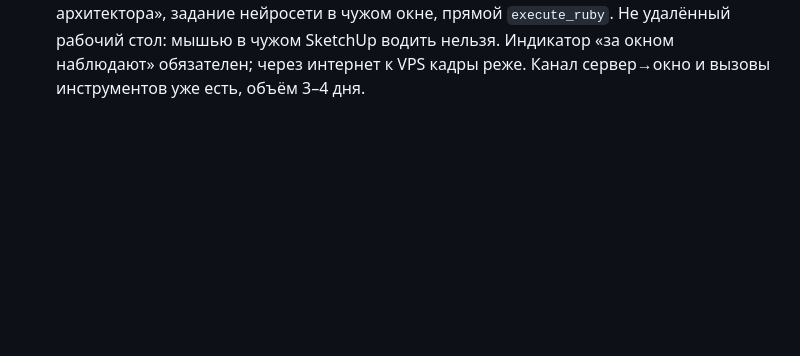
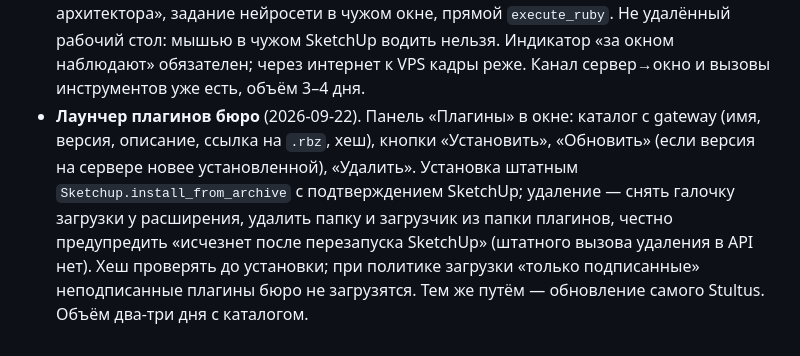
Before and after one commit to B-A-community/stultus, a Markdown page: docs/ROADMAP.md, the part around the change. GitHub-like rendering; blank space fills up the shorter version.

Commit message:
ROADMAP: лаунчер плагинов бюро — в долгий ящик

```diff
--- a/docs/ROADMAP.md
+++ b/docs/ROADMAP.md
@@ -54,3 +54,13 @@
   мышью в чужом SketchUp водить нельзя. Индикатор «за окном наблюдают»
   обязателен; через интернет к VPS кадры реже. Канал сервер→окно и вызовы
   инструментов уже есть, объём 3–4 дня.
+- **Лаунчер плагинов бюро** (2026-09-22). Панель «Плагины» в окне: каталог
+  с gateway (имя, версия, описание, ссылка на `.rbz`, хеш), кнопки
+  «Установить», «Обновить» (если версия на сервере новее установленной),
+  «Удалить». Установка штатным `Sketchup.install_from_archive` с
+  подтверждением SketchUp; удаление — снять галочку загрузки у расширения,
+  удалить папку и загрузчик из папки плагинов, честно предупредить «исчезнет
+  после перезапуска SketchUp» (штатного вызова удаления в API нет). Хеш
+  проверять до установки; при политике загрузки «только подписанные»
+  неподписанные плагины бюро не загрузятся. Тем же путём — обновление самого
+  Stultus. Объём два-три дня с каталогом.
```
